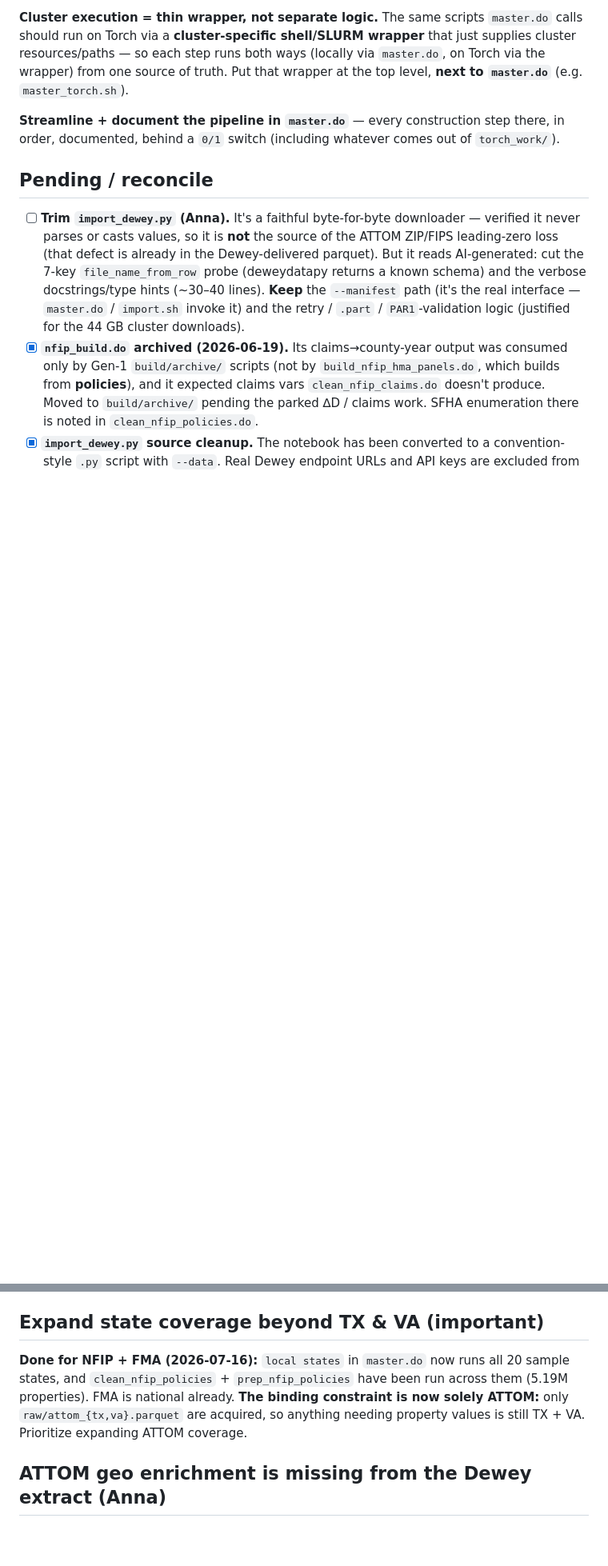
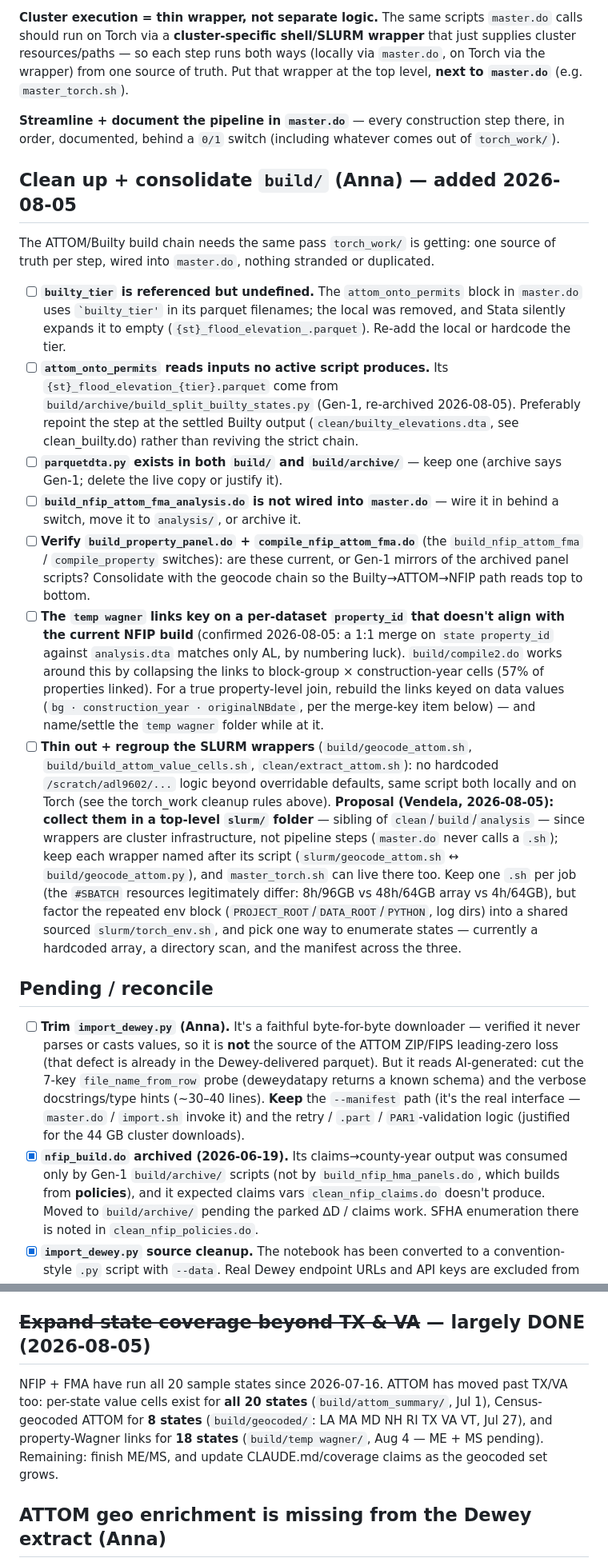
Before and after one commit to annadlli/climate-investments, a Markdown page: code/TODO.md, 2 parts joined by grey strips. Shown at 80% size. Rendered like a GitHub page; blank space fills up the shorter version.

```diff
--- a/code/TODO.md
+++ b/code/TODO.md
@@ -27,6 +29,45 @@ truth. Put that wrapper at the top level, **next to `master.do`** (e.g. `master_
 
 **Streamline + document the pipeline in `master.do`** — every construction step there, in order,
 documented, behind a `0/1` switch (including whatever comes out of `torch_work/`).
+
+## Clean up + consolidate `build/` (Anna) — added 2026-08-05
+
+The ATTOM/Builty build chain needs the same pass `torch_work/` is getting: one source of truth
+per step, wired into `master.do`, nothing stranded or duplicated.
+
+- [ ] **`builty_tier` is referenced but undefined.** The `attom_onto_permits` block in `master.do`
+      uses `` `builty_tier' `` in its parquet filenames; the local was removed, and Stata silently
+      expands it to empty (`{st}_flood_elevation_.parquet`). Re-add the local or hardcode the tier.
+- [ ] **`attom_onto_permits` reads inputs no active script produces.** Its
+      `{st}_flood_elevation_{tier}.parquet` come from `build/archive/build_split_builty_states.py`
+      (Gen-1, re-archived 2026-08-05). Preferably repoint the step at the settled Builty output
+      (`clean/builty_elevations.dta`, see clean_builty.do) rather than reviving the strict chain.
+- [ ] **`parquetdta.py` exists in both `build/` and `build/archive/`** — keep one (archive says
+      Gen-1; delete the live copy or justify it).
+- [ ] **`build_nfip_attom_fma_analysis.do` is not wired into `master.do`** — wire it in behind a
+      switch, move it to `analysis/`, or archive it.
+- [ ] **Verify `build_property_panel.do` + `compile_nfip_attom_fma.do`** (the `build_nfip_attom_fma`
+      / `compile_property` switches): are these current, or Gen-1 mirrors of the archived panel
+      scripts? Consolidate with the geocode chain so the Builty→ATTOM→NFIP path reads top to bottom.
+- [ ] **The `temp wagner` links key on a per-dataset `property_id` that doesn't align with the
+      current NFIP build** (confirmed 2026-08-05: a 1:1 merge on `state property_id` against
+      `analysis.dta` matches only AL, by numbering luck). `build/compile2.do` works around this by
+      collapsing the links to block-group × construction-year cells (57% of properties linked).
+      For a true property-level join, rebuild the links keyed on data values
+      (`bg · construction_year · originalNBdate`, per the merge-key item below) — and name/settle
+      the `temp wagner` folder while at it.
+- [ ] **Thin out + regroup the SLURM wrappers** (`build/geocode_attom.sh`,
+      `build/build_attom_value_cells.sh`, `clean/extract_attom.sh`): no hardcoded
+      `/scratch/adl9602/...` logic beyond overridable defaults, same script both locally and on
+      Torch (see the torch_work cleanup rules above). **Proposal (Vendela, 2026-08-05): collect
+      them in a top-level `slurm/` folder** — sibling of `clean`/`build`/`analysis` — since
+      wrappers are cluster infrastructure, not pipeline steps (`master.do` never calls a `.sh`);
+      keep each wrapper named after its script (`slurm/geocode_attom.sh` ↔
+      `build/geocode_attom.py`), and `master_torch.sh` can live there too. Keep one `.sh` per job
+      (the `#SBATCH` resources legitimately differ: 8h/96GB vs 48h/64GB array vs 4h/64GB), but
+      factor the repeated env block (`PROJECT_ROOT`/`DATA_ROOT`/`PYTHON`, log dirs) into a shared
+      sourced `slurm/torch_env.sh`, and pick one way to enumerate states — currently a hardcoded
+      array, a directory scan, and the manifest across the three.
 
 ## Pending / reconcile
 
@@ -256,12 +307,13 @@ Reframing so the analysis universe stays complete and restrictions are applied l
       A dedicated analysis-facing restriction step should apply `drop if sfha == 1` and the FMA-eligibility
       restriction, leaving `analysis.dta` as the unrestricted universe.
 
-## Expand state coverage beyond TX & VA (important)
+## ~~Expand state coverage beyond TX & VA~~ — largely DONE (2026-08-05)
 
-**Done for NFIP + FMA (2026-07-16):** `local states` in `master.do` now runs all 20 sample states, and
-`clean_nfip_policies` + `prep_nfip_policies` have been run across them (5.19M properties). FMA is
-national already. **The binding constraint is now solely ATTOM:** only `raw/attom_{tx,va}.parquet` are
-acquired, so anything needing property values is still TX + VA. Prioritize expanding ATTOM coverage.
+NFIP + FMA have run all 20 sample states since 2026-07-16. ATTOM has moved past TX/VA too: per-state
+value cells exist for **all 20 states** (`build/attom_summary/`, Jul 1), Census-geocoded ATTOM for
+**8 states** (`build/geocoded/`: LA MA MD NH RI TX VA VT, Jul 27), and property-Wagner links for
+**18 states** (`build/temp wagner/`, Aug 4 — ME + MS pending). Remaining: finish ME/MS, and update
+CLAUDE.md/coverage claims as the geocoded set grows.
 
 ## ATTOM geo enrichment is missing from the Dewey extract (Anna)
 
```
Also changed, not shown: other parts of code/TODO.md (+51 -40 lines), code/CLAUDE.md (+11 -5 lines).
